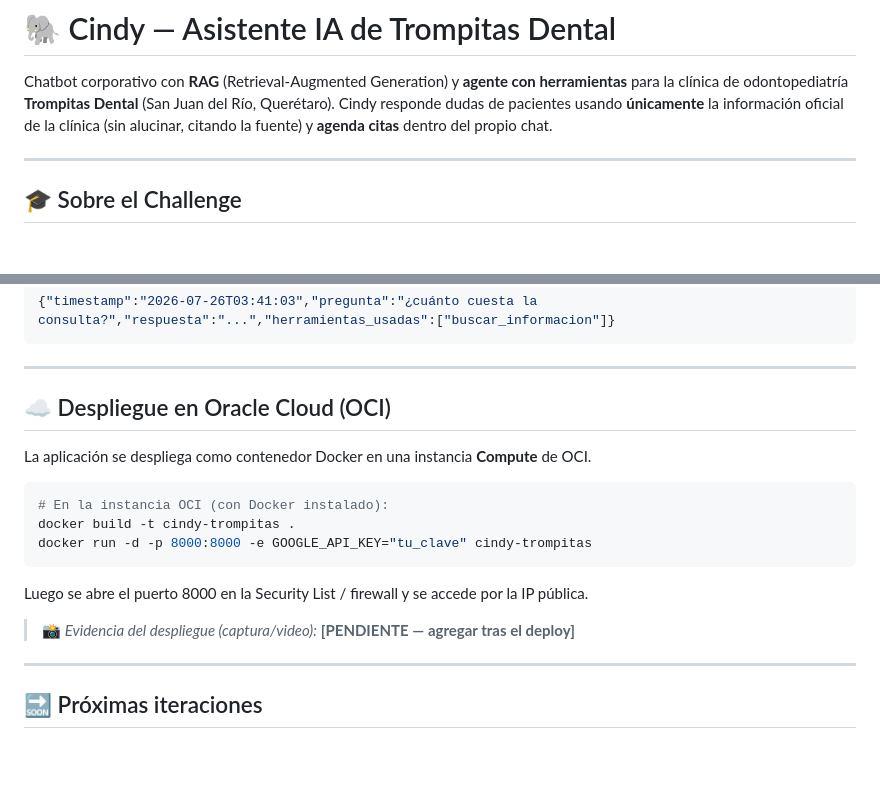
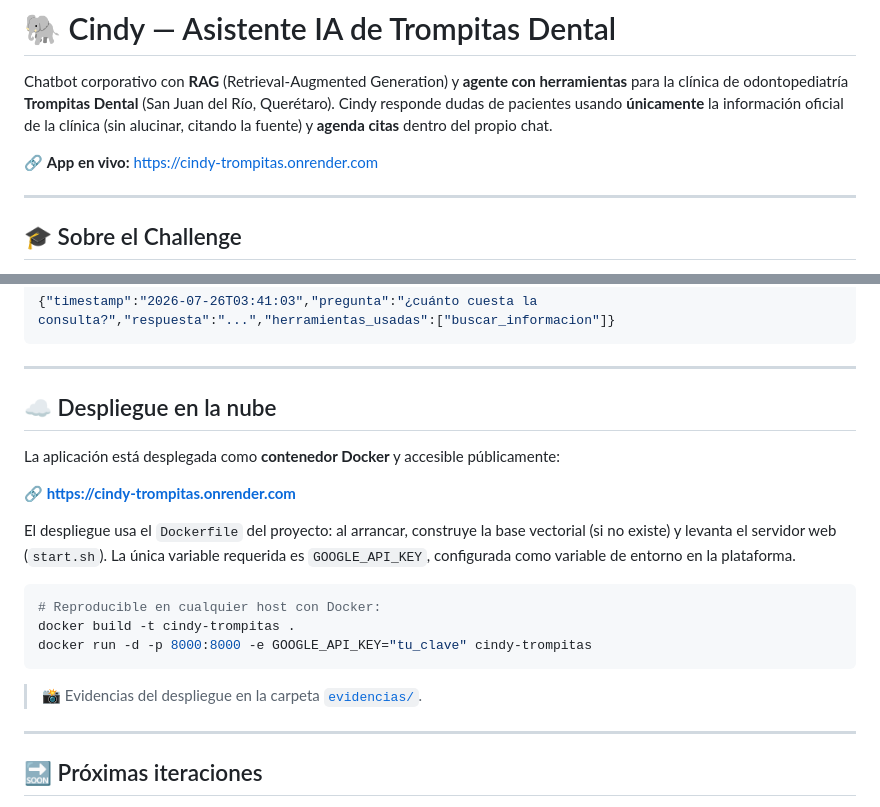
Before and after one commit to SantHdz/challenge_Trompitas_Bot, a Markdown page: README.md, 2 parts joined by grey strips. Rendered like a GitHub page; blank space fills up the shorter version.

Commit message:
README: URL en vivo (Render) y seccion de despliegue
Co-Authored-By: Claude Opus 4.8 <noreply@anthropic.com>

````diff
--- a/README.md
+++ b/README.md
@@ -2,6 +2,8 @@
 
 Chatbot corporativo con **RAG** (Retrieval-Augmented Generation) y **agente con herramientas** para la clínica de odontopediatría **Trompitas Dental** (San Juan del Río, Querétaro).
 Cindy responde dudas de pacientes usando **únicamente** la información oficial de la clínica (sin alucinar, citando la fuente) y **agenda citas** dentro del propio chat.
+
+🔗 **App en vivo:** https://cindy-trompitas.onrender.com
 
 ---
 
@@ -137,19 +139,23 @@ Cada interacción se guarda en `data/logs/interacciones.jsonl`:
 
 ---
 
-## ☁️ Despliegue en Oracle Cloud (OCI)
+## ☁️ Despliegue en la nube
 
-La aplicación se despliega como contenedor Docker en una instancia **Compute** de OCI.
+La aplicación está desplegada como **contenedor Docker** y accesible públicamente:
+
+**🔗 https://cindy-trompitas.onrender.com**
+
+El despliegue usa el `Dockerfile` del proyecto: al arrancar, construye la base vectorial
+(si no existe) y levanta el servidor web (`start.sh`). La única variable requerida es
+`GOOGLE_API_KEY`, configurada como variable de entorno en la plataforma.
 
 ```bash
-# En la instancia OCI (con Docker instalado):
+# Reproducible en cualquier host con Docker:
 docker build -t cindy-trompitas .
 docker run -d -p 8000:8000 -e GOOGLE_API_KEY="tu_clave" cindy-trompitas
 ```
 
-Luego se abre el puerto 8000 en la Security List / firewall y se accede por la IP pública.
-
-> 📸 _Evidencia del despliegue (captura/video):_ **[PENDIENTE — agregar tras el deploy]**
+> 📸 Evidencias del despliegue en la carpeta [`evidencias/`](evidencias/).
 
 ---
 
````
